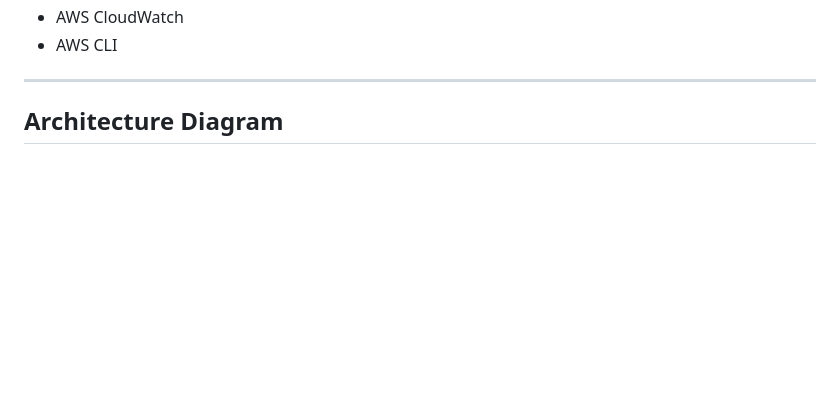
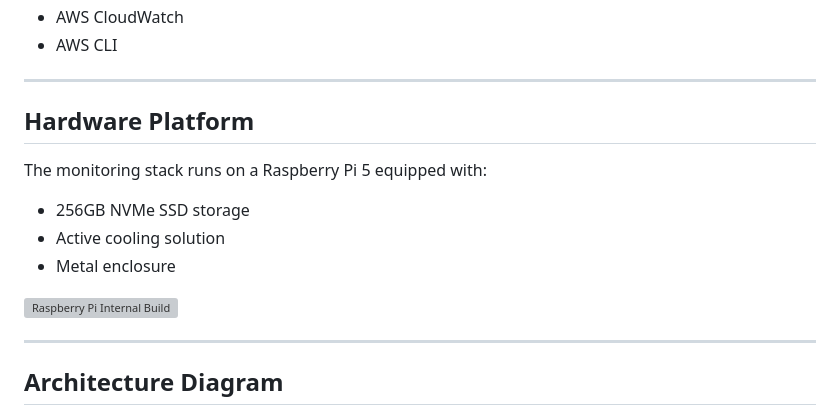
Before and after one commit to Am1tp/raspberry-pi-system-monitor, a Markdown page: README.md, the part around one of its changes. GitHub-like rendering; blank space fills up the shorter version; grey boxes are pictures that could not be loaded.

```diff
--- a/README.md
+++ b/README.md
@@ -79,7 +80,17 @@ A containerised Raspberry Pi monitoring and observability stack running on a Ras
 - AWS CLI
 
 ---
+## Hardware Platform
 
+The monitoring stack runs on a Raspberry Pi 5 equipped with:
+
+- 256GB NVMe SSD storage
+- Active cooling solution
+- Metal enclosure
+
+![Raspberry Pi Internal Build](docs/images/pi-internal.jpg)
+
+---
 ## Architecture Diagram
 
 ![Architecture Diagram](docs/images/rpi-observability-architecture.png)
```
Also changed, not shown: other parts of README.md (+34 -80 lines).
